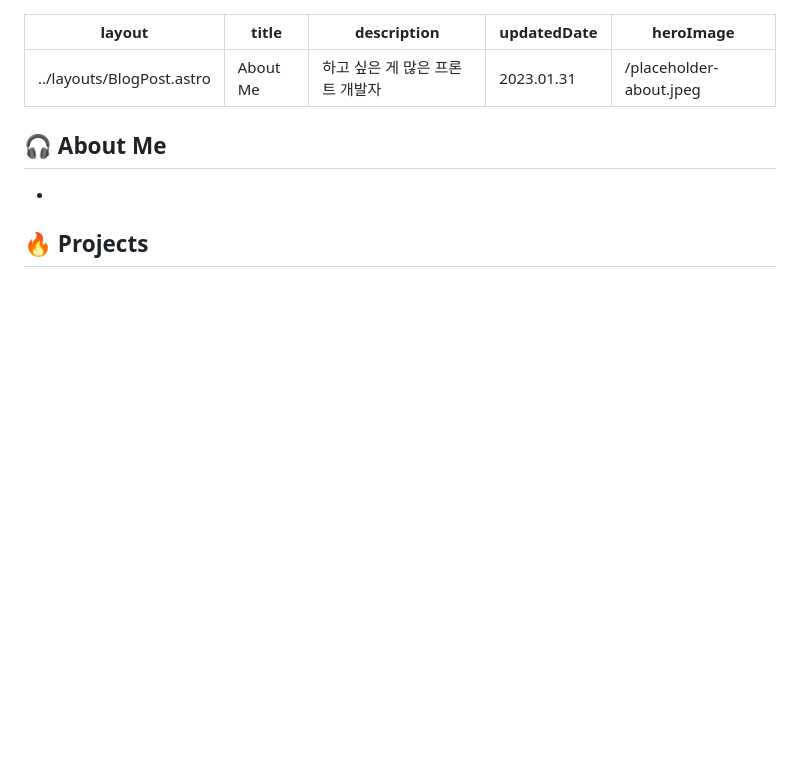
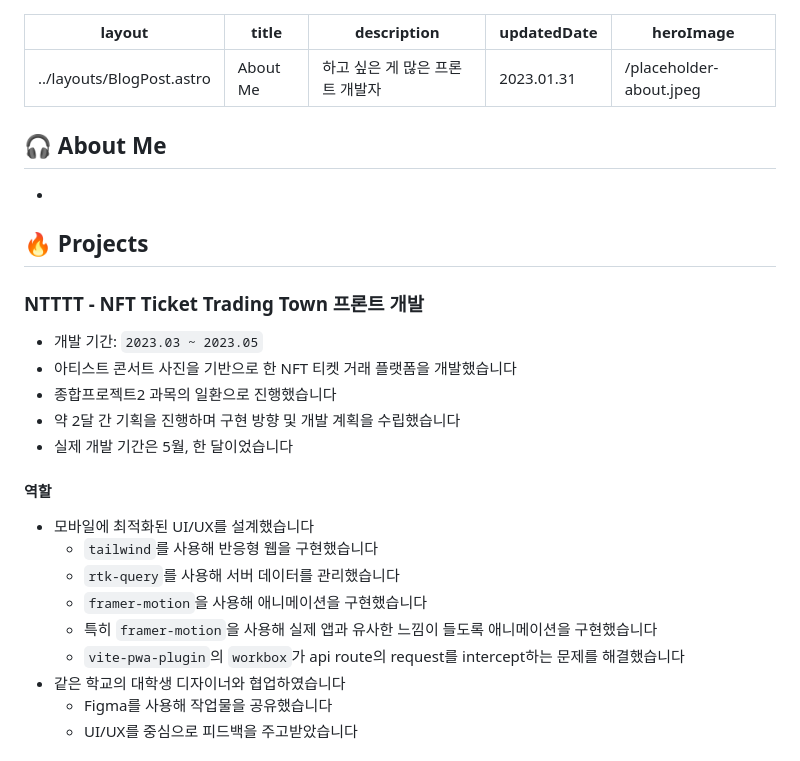
Before and after one commit to chaejunlee/chaejunlee.github.io, a Markdown page: src/pages/about.md, the part around the change printed below. GitHub-like rendering; blank space fills up the shorter version.

Commit message:
feat(about): NTTTT 프로젝트 추가

```diff
--- a/src/pages/about.md
+++ b/src/pages/about.md
@@ -11,3 +11,24 @@ heroImage: "/placeholder-about.jpeg"
 -
 
 ## 🔥 Projects
+
+### NTTTT - NFT Ticket Trading Town 프론트 개발
+
+- 개발 기간: `2023.03 ~ 2023.05`
+- 아티스트 콘서트 사진을 기반으로 한 NFT 티켓 거래 플랫폼을 개발했습니다
+- 종합프로젝트2 과목의 일환으로 진행했습니다
+- 약 2달 간 기획을 진행하며 구현 방향 및 개발 계획을 수립했습니다
+- 실제 개발 기간은 5월, 한 달이었습니다
+
+#### 역할
+
+- 모바일에 최적화된 UI/UX를 설계했습니다
+  - `tailwind`를 사용해 반응형 웹을 구현했습니다
+  - `rtk-query`를 사용해 서버 데이터를 관리했습니다
+  - `framer-motion`을 사용해 애니메이션을 구현했습니다
+  - 특히 `framer-motion`을 사용해 실제 앱과 유사한 느낌이 들도록 애니메이션을 구현했습니다
+  - `vite-pwa-plugin`의 `workbox`가 api route의 request를 intercept하는 문제를 해결했습니다
+- 같은 학교의 대학생 디자이너와 협업하였습니다
+  - Figma를 사용해 작업물을 공유했습니다
+  - UI/UX를 중심으로 피드백을 주고받았습니다
+
```
Also changed, not shown: other parts of src/pages/about.md (+5 -0 lines).
